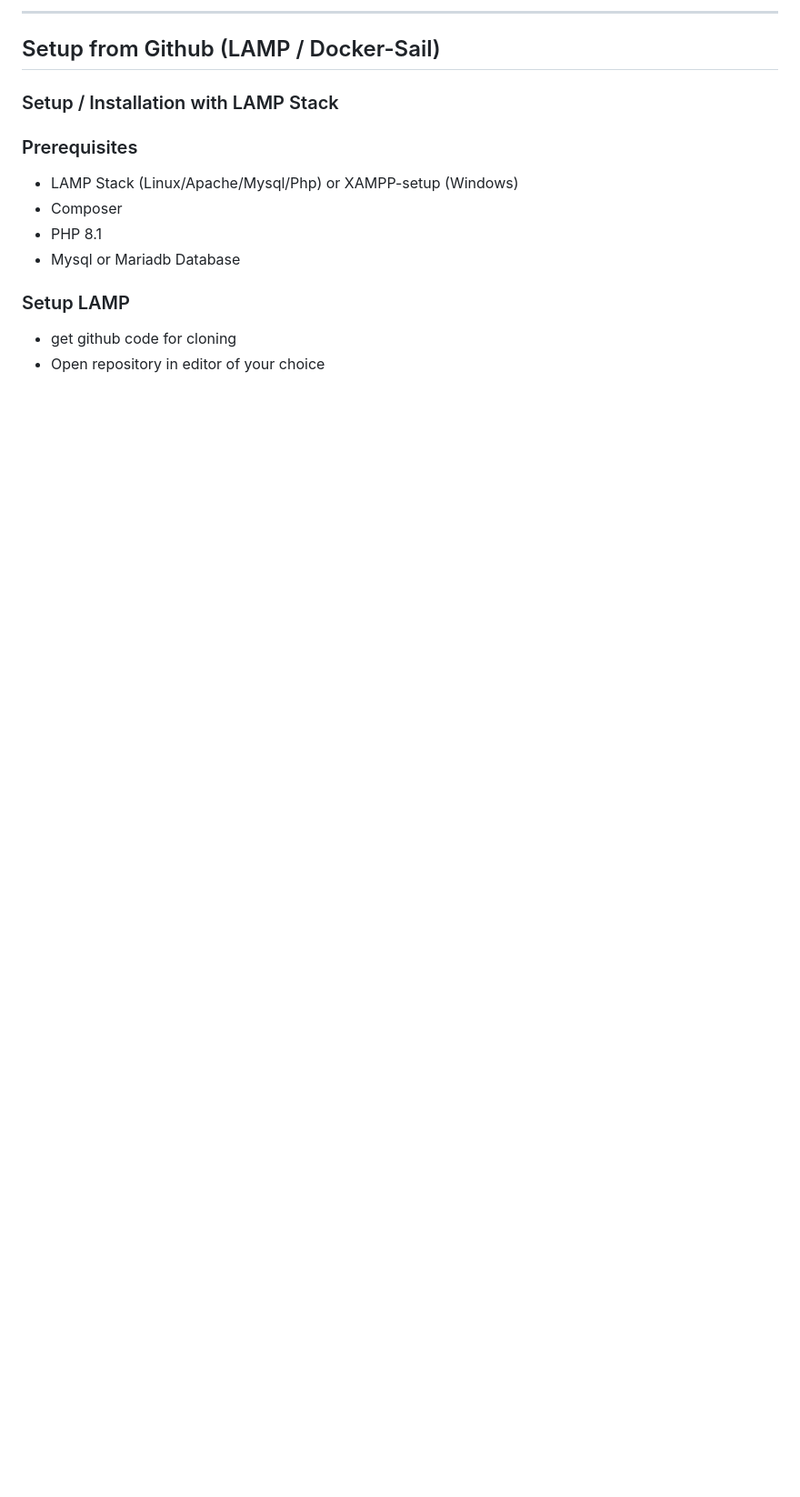
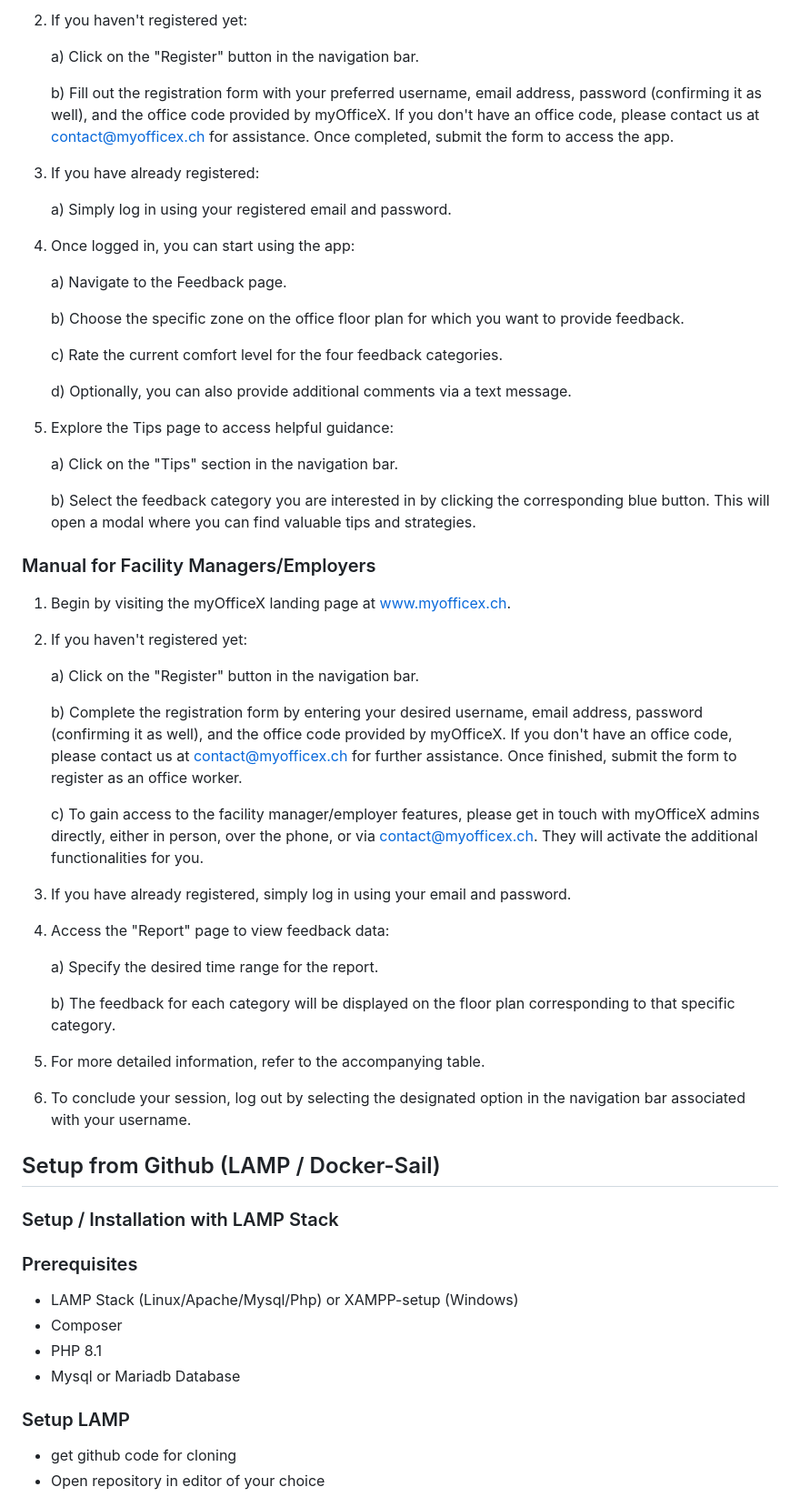
Before and after one commit to CyrSen/MP_MOX, a Markdown page: Readme.md, the part around one of its changes. Shown at 91% size. GitHub-like rendering; blank space fills up the shorter version.

Commit message:
ud readme

```diff
--- a/Readme.md
+++ b/Readme.md
@@ -43,5 +44,53 @@
 
-------------------------------
+2) If you haven't registered yet:
+
+    a) Click on the "Register" button in the navigation bar.
+
+    b) Fill out the registration form with your preferred username, email address, password (confirming it as well), and the office code provided by myOfficeX. If you don't have an office code, please contact us at contact@myofficex.ch for assistance. Once completed, submit the form to access the app.
+
+3) If you have already registered:
+
+    a) Simply log in using your registered email and password.
+
+4) Once logged in, you can start using the app:
+
+    a) Navigate to the Feedback page.
+
+    b) Choose the specific zone on the office floor plan for which you want to provide feedback.
+
+    c) Rate the current comfort level for the four feedback categories.
+
+    d) Optionally, you can also provide additional comments via a text message.
+
+5) Explore the Tips page to access helpful guidance:
+
+    a) Click on the "Tips" section in the navigation bar.
+
+    b) Select the feedback category you are interested in by clicking the corresponding blue button. This will open a modal where you can find valuable tips and strategies.
+
+### Manual for Facility Managers/Employers
+1) Begin by visiting the myOfficeX landing page at www.myofficex.ch.
+
+2) If you haven't registered yet:
+
+    a) Click on the "Register" button in the navigation bar.
+
+    b) Complete the registration form by entering your desired username, email address, password (confirming it as well), and the office code provided by myOfficeX. If you don't have an office code, please contact us at contact@myofficex.ch for further assistance. Once finished, submit the form to register as an office worker.
+
+    c) To gain access to the facility manager/employer features, please get in touch with myOfficeX admins directly, either in person, over the phone, or via contact@myofficex.ch. They will activate the additional functionalities for you.
+
+3) If you have already registered, simply log in using your email and password.
+
+4) Access the "Report" page to view feedback data:
+
+    a) Specify the desired time range for the report.
+
+    b) The feedback for each category will be displayed on the floor plan corresponding to that specific category.
+
+5) For more detailed information, refer to the accompanying table.
+
+6) To conclude your session, log out by selecting the designated option in the navigation bar associated with your username.
+
 
 ## Setup from Github (LAMP / Docker-Sail)
 ### Setup / Installation with LAMP Stack
```
Also changed, not shown: other parts of Readme.md (+28 -31 lines).
